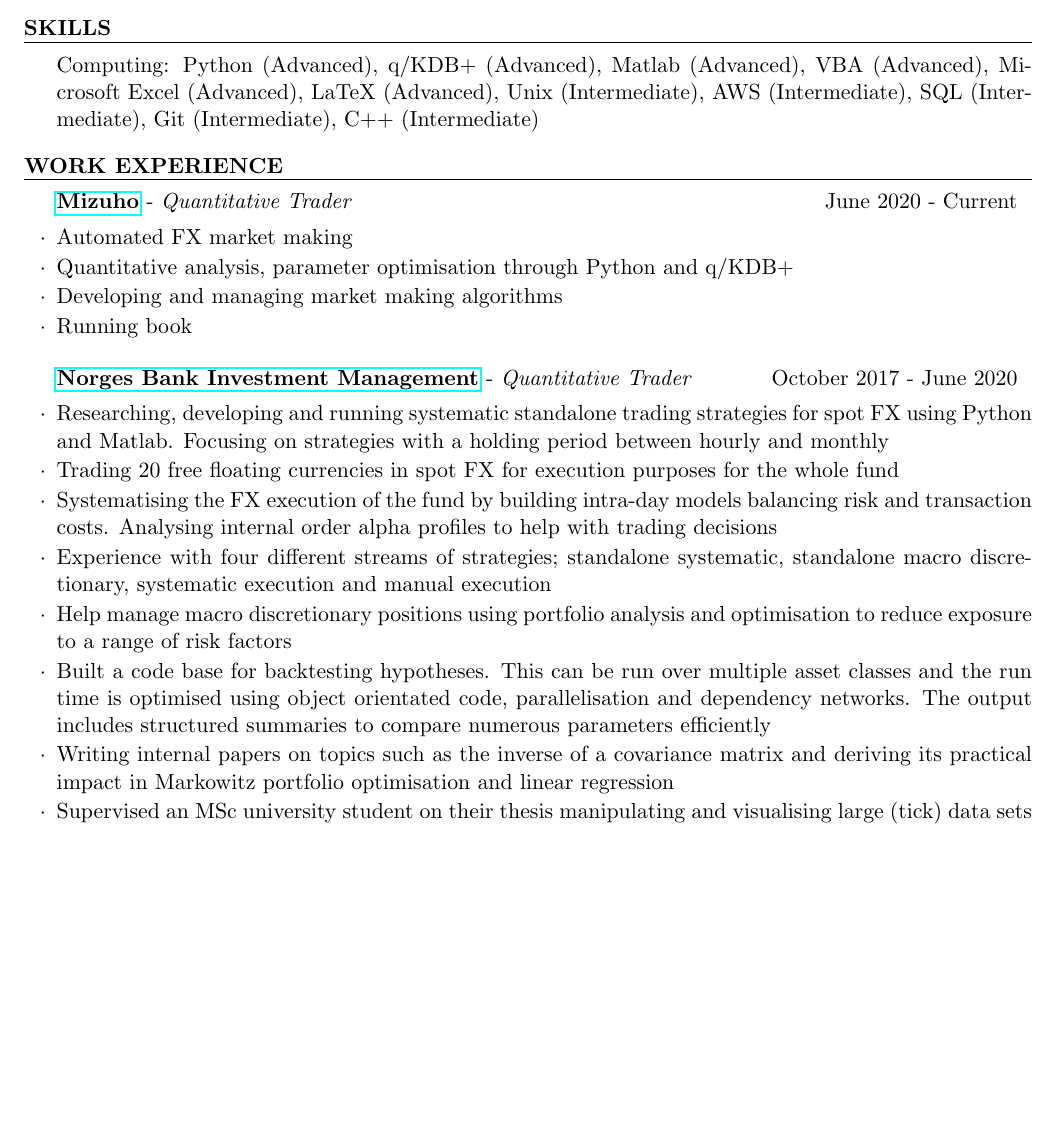
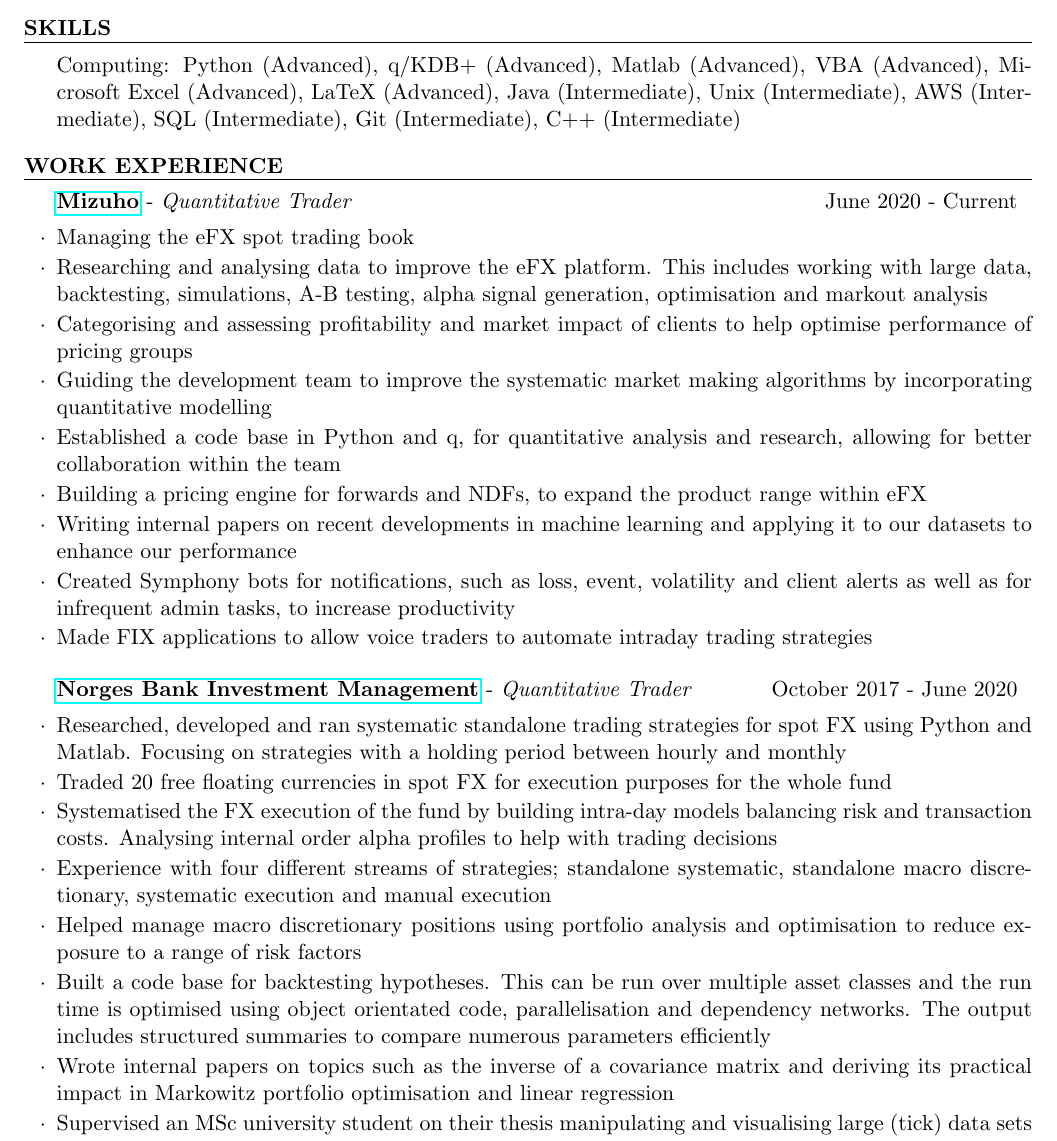
Before and after one commit to joy-rosie/cv_joy, a LaTeX CV (Joy Tolia CV.tex): part of page 1 of 2, cut so that both start at the same text, the shorter picture padded with empty space. Compiled offline with pdfLaTeX.

Commit message:
add mizuho work exp

```diff
--- a/Joy Tolia CV.tex
+++ b/Joy Tolia CV.tex
@@ -58,23 +58,28 @@
 %	WORK EXPERIENCE SECTION
 %----------------------------------------------------------------------------------------
 \begin{rSection}{Skills}
-	Computing: Python (Advanced), q/KDB+ (Advanced), Matlab (Advanced), VBA (Advanced), Microsoft Excel (Advanced), LaTeX (Advanced), Unix (Intermediate), AWS (Intermediate), SQL (Intermediate), Git (Intermediate), C++ (Intermediate)
+	Computing: Python (Advanced), q/KDB+ (Advanced), Matlab (Advanced), VBA (Advanced), Microsoft Excel (Advanced), LaTeX (Advanced), Java (Intermediate), Unix (Intermediate), AWS (Intermediate), SQL (Intermediate), Git (Intermediate), C++ (Intermediate)
 \end{rSection}
 \begin{rSection}{Work Experience}
 \begin{rSubsection}{\href{https://www.mizuhogroup.com/bank/}{Mizuho}}{June 2020 - Current}{Quantitative Trader}{}
-	\item Automated FX market making
-	\item Quantitative analysis, parameter optimisation through Python and q/KDB+
-	\item Developing and managing market making algorithms
-	\item Running book
+	\item Managing the eFX spot trading book
+	\item Researching and analysing data to improve the eFX platform. This includes working with large data, backtesting, simulations, A-B testing, alpha signal generation, optimisation and markout analysis
+	\item Categorising and assessing profitability and market impact of clients to help optimise performance of pricing groups
+	\item Guiding the development team to improve the systematic market making algorithms by incorporating quantitative modelling
+	\item Established a code base in Python and q, for quantitative analysis and research, allowing for better collaboration within the team
+	\item Building a pricing engine for forwards and NDFs, to expand the product range within eFX
+	\item Writing internal papers on recent developments in machine learning and applying it to our datasets to enhance our performance
+	\item Created Symphony bots for notifications, such as loss, event, volatility and client alerts as well as for infrequent admin tasks, to increase productivity
+	\item Made FIX applications to allow voice traders to automate intraday trading strategies
 \end{rSubsection}
 \begin{rSubsection}{\href{https://www.nbim.no/}{Norges Bank Investment Management}}{October 2017 - June 2020}{Quantitative Trader}{}
-	\item Researching, developing and running systematic standalone trading strategies for spot FX using Python and Matlab. Focusing on strategies with a holding period between hourly and monthly
-	\item Trading 20 free floating currencies in spot FX for execution purposes for the whole fund
-	\item Systematising the FX execution of the fund by building intra-day models balancing risk and transaction costs. Analysing internal order alpha profiles to help with trading decisions
+	\item Researched, developed and ran systematic standalone trading strategies for spot FX using Python and Matlab. Focusing on strategies with a holding period between hourly and monthly
+	\item Traded 20 free floating currencies in spot FX for execution purposes for the whole fund
+	\item Systematised the FX execution of the fund by building intra-day models balancing risk and transaction costs. Analysing internal order alpha profiles to help with trading decisions
 	\item Experience with four different streams of strategies; standalone systematic, standalone macro discretionary, systematic execution and manual execution
-	\item Help manage macro discretionary positions using portfolio analysis and optimisation to reduce exposure to a range of risk factors
+	\item Helped manage macro discretionary positions using portfolio analysis and optimisation to reduce exposure to a range of risk factors
 	\item Built a code base for backtesting hypotheses. This can be run over multiple asset classes and the run time is optimised using object orientated code, parallelisation and dependency networks. The output includes structured summaries to compare numerous parameters efficiently
-	\item Writing internal papers on topics such as the inverse of a covariance matrix and deriving its practical impact in Markowitz portfolio optimisation and linear regression
+	\item Wrote internal papers on topics such as the inverse of a covariance matrix and deriving its practical impact in Markowitz portfolio optimisation and linear regression
 	\item Supervised an MSc university student on their thesis manipulating and visualising large (tick) data sets
 	\item Working with alternative data such as events, commodities, equity indices and fixed income as well as sourcing external data from brokers and government institutions to help produce diverse signals
 	\item Developed and continue to maintain a company specific Python library hosted on an internal Pypi server to give Python users an API to connect to databases, run statistical calculations, utilise automated email facilities, send orders, etc.
```
Also changed, not shown: Joy Tolia CV.pdf.
